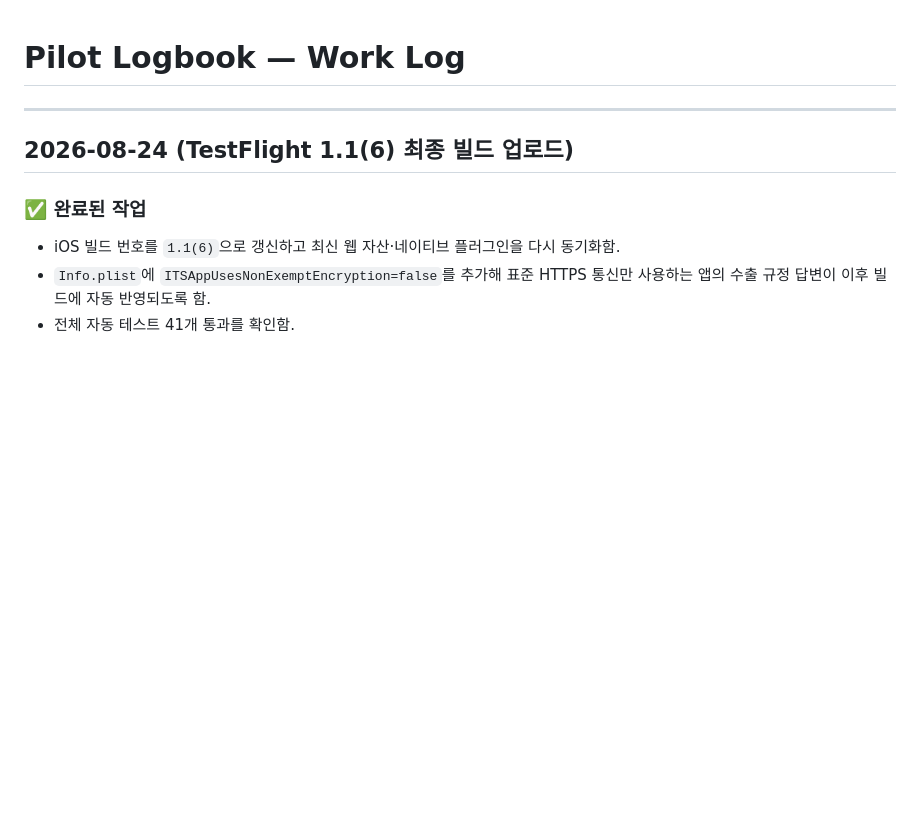
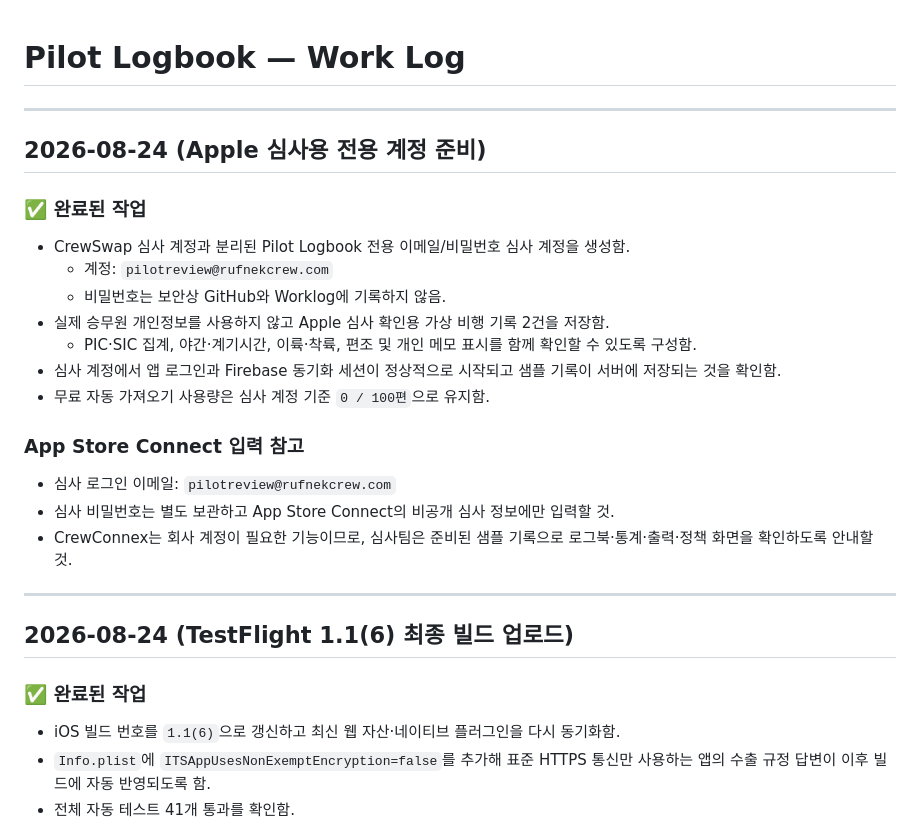
Before and after one commit to rufnek737/pilot-logbook, a Markdown page: WORKLOG.md, the part around the change. Rendered like a GitHub page; blank space fills up the shorter version.

Commit message:
docs: add Pilot Logbook review account setup

```diff
--- a/WORKLOG.md
+++ b/WORKLOG.md
@@ -1,4 +1,24 @@
 # Pilot Logbook — Work Log
+
+---
+
+## 2026-08-24 (Apple 심사용 전용 계정 준비)
+
+### ✅ 완료된 작업
+
+- CrewSwap 심사 계정과 분리된 Pilot Logbook 전용 이메일/비밀번호 심사 계정을 생성함.
+  - 계정: `pilotreview@rufnekcrew.com`
+  - 비밀번호는 보안상 GitHub와 Worklog에 기록하지 않음.
+- 실제 승무원 개인정보를 사용하지 않고 Apple 심사 확인용 가상 비행 기록 2건을 저장함.
+  - PIC·SIC 집계, 야간·계기시간, 이륙·착륙, 편조 및 개인 메모 표시를 함께 확인할 수 있도록 구성함.
+- 심사 계정에서 앱 로그인과 Firebase 동기화 세션이 정상적으로 시작되고 샘플 기록이 서버에 저장되는 것을 확인함.
+- 무료 자동 가져오기 사용량은 심사 계정 기준 `0 / 100편`으로 유지함.
+
+### App Store Connect 입력 참고
+
+- 심사 로그인 이메일: `pilotreview@rufnekcrew.com`
+- 심사 비밀번호는 별도 보관하고 App Store Connect의 비공개 심사 정보에만 입력할 것.
+- CrewConnex는 회사 계정이 필요한 기능이므로, 심사팀은 준비된 샘플 기록으로 로그북·통계·출력·정책 화면을 확인하도록 안내할 것.
 
 ---
 
```
